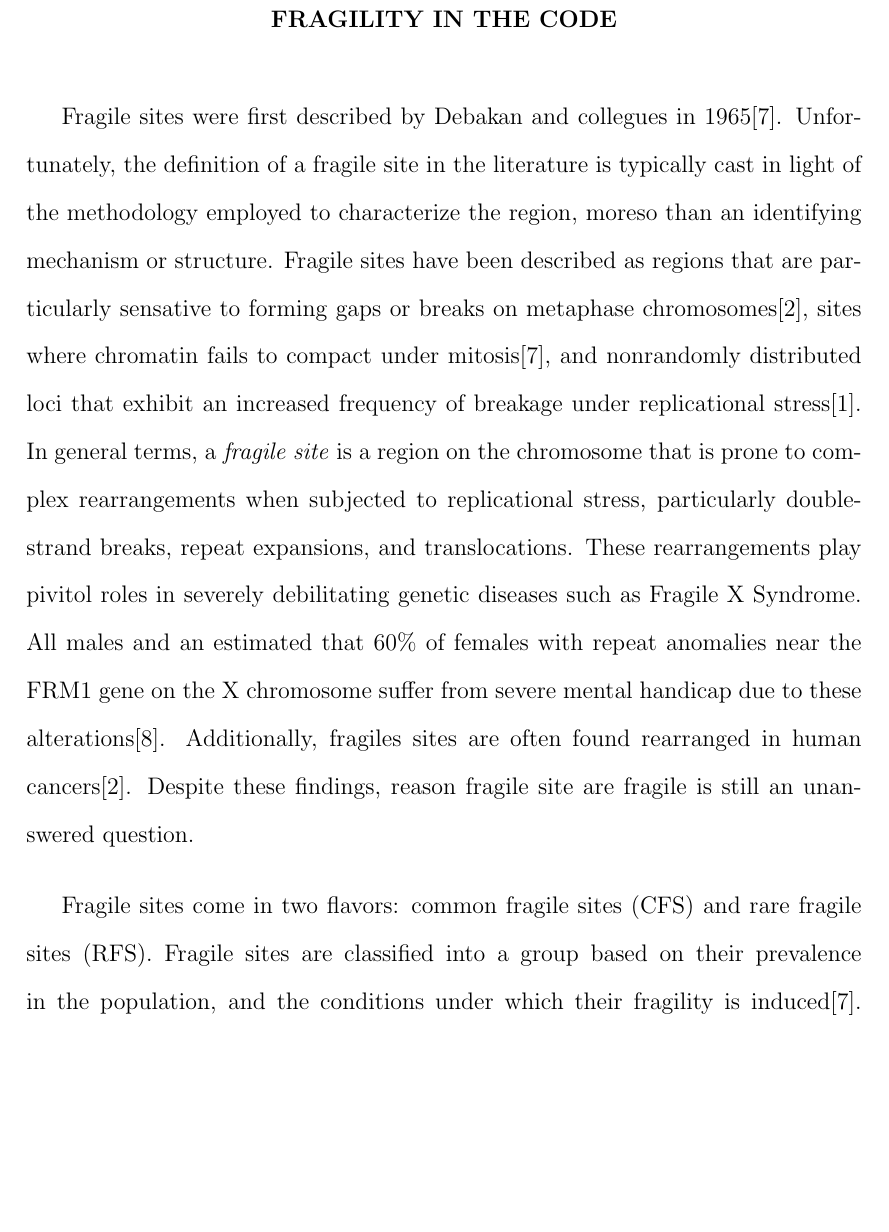
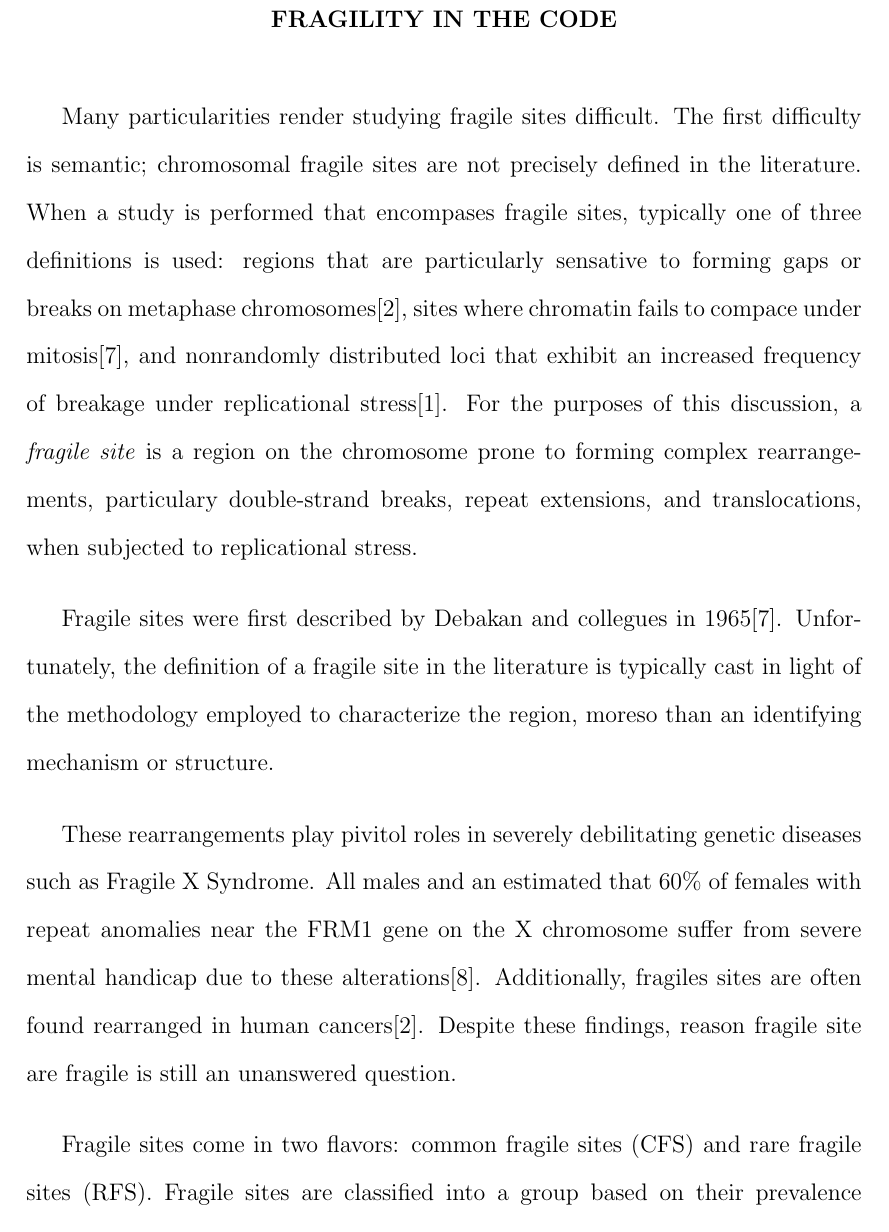
Before and after one commit to jniles/thesis, a LaTeX thesis (thesis.tex): part of page 11 of 19 before the commit and part of page 11 of 20 after it, cut so that both start at the same text, the shorter picture padded with empty space. Compiled offline with pdfLaTeX; a missing bibliography style is replaced by a similar one.

Commit message:
Automatic backup at 11/02/14 16:12:13

```diff
--- a/thesis.tex
+++ b/thesis.tex
@@ -118,18 +118,25 @@ One of the longest persisting questions
 
 \chapter{Fragility in the Code}
 
+Many particularities render studying fragile sites difficult.  The
+first difficulty is semantic; chromosomal fragile sites are not precisely
+defined in the literature.  When a study is performed that encompases fragile
+sites, typically one of three definitions is used: regions that are particularly
+sensative to forming gaps or breaks on metaphase chromosomes\cite{glover2005},
+sites where chromatin fails to compace under mitosis\cite{leyden2008}, and
+nonrandomly distributed loci that exhibit an increased frequency of breakage
+under replicational stress\cite{franchitto2013}.  For the purposes of this
+discussion, a \textit{fragile site} is a region on the chromosome prone to
+forming complex rearrangements, particulary double-strand breaks, repeat
+extensions, and translocations, when subjected to replicational stress.
+
+
 Fragile sites were first described by Debakan and collegues in
 1965\cite{leyden2008}.  Unfortunately, the definition of a fragile site in the
 literature is typically cast in light of the methodology employed to
 characterize the region, moreso than an identifying mechanism or structure.
-Fragile sites have been described as regions that are particularly sensative to
-forming gaps or breaks on metaphase chromosomes\cite{glover2005}, sites where
-chromatin fails to compact under mitosis\cite{leyden2008}, and nonrandomly
-distributed loci that exhibit an increased frequency of breakage under
-replicational stress\cite{franchitto2013}.  In general terms, a
-\textit{fragile site} is a region on the chromosome that is prone to complex
-rearrangements when subjected to replicational stress, particularly
-double-strand breaks, repeat expansions, and translocations.  These
+
+  These
 rearrangements play pivitol roles in severely debilitating genetic diseases
 such as Fragile X Syndrome.  All males and an estimated that 60\% of females
 with repeat anomalies near the FRM1 gene on the X chromosome suffer
```
